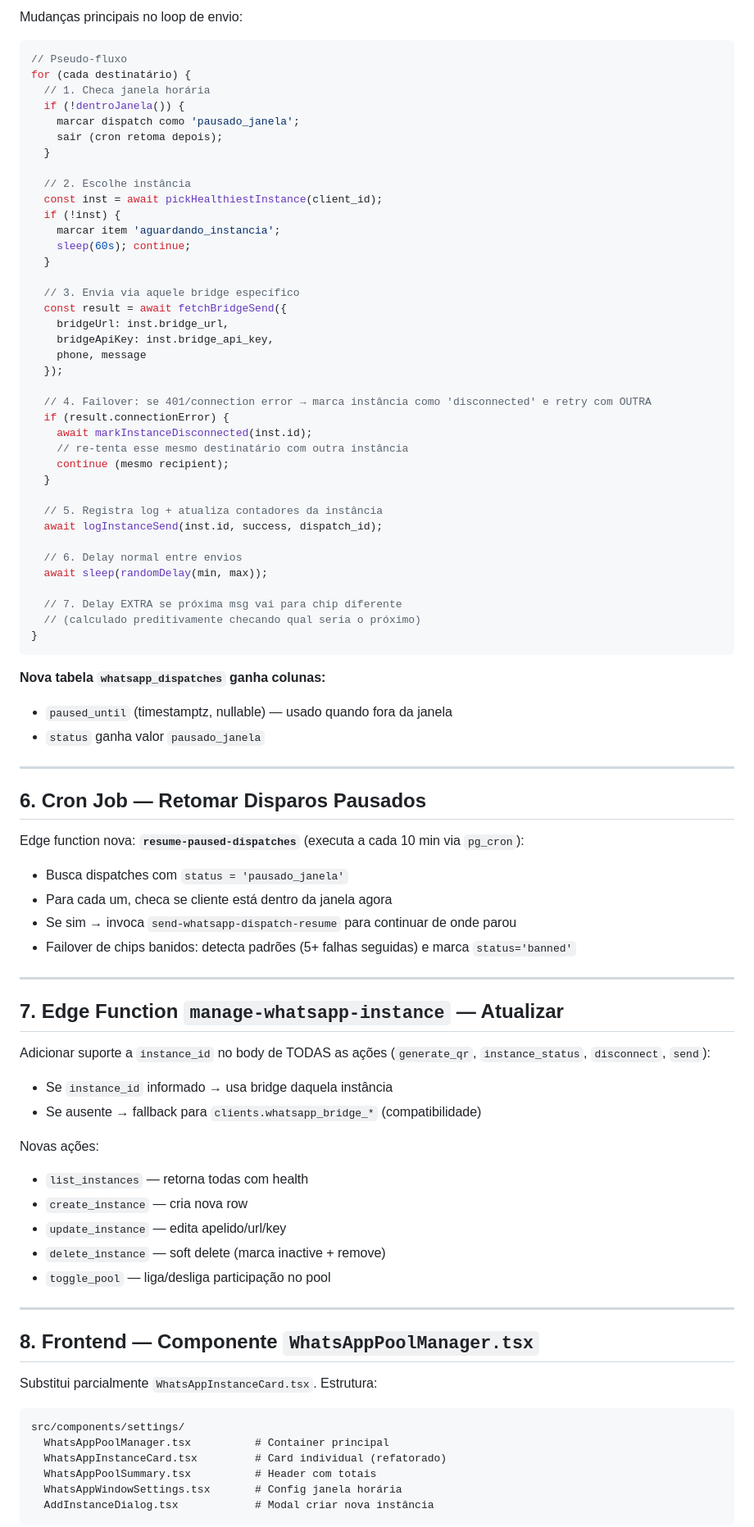
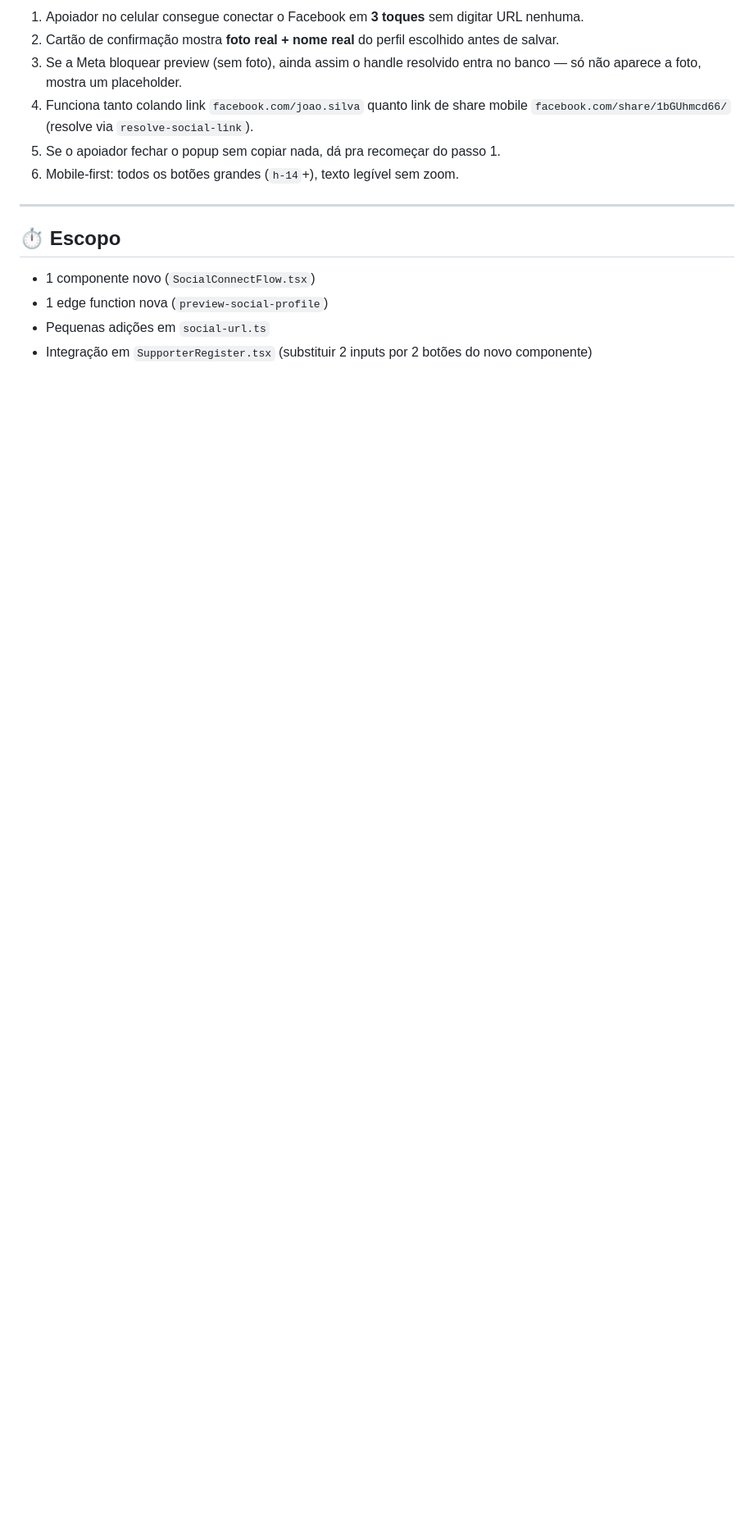
Before and after one commit to lovableedits014-star/sentry-social-spark, a Markdown page: .lovable/plan.md, the part around one of its changes. Shown at 82% size. Drawn GitHub-style; blank space fills up the shorter version.

````diff
--- a/.lovable/plan.md
+++ b/.lovable/plan.md
@@ -105,88 +113,17 @@ Se **nenhuma** instância elegível → retorna `null` → dispatch entra em est
 
-Mudanças principais no loop de envio:
-
-```ts
-// Pseudo-fluxo
-for (cada destinatário) {
-  // 1. Checa janela horária
-  if (!dentroJanela()) {
-    marcar dispatch como 'pausado_janela';
-    sair (cron retoma depois);
-  }
-
-  // 2. Escolhe instância
-  const inst = await pickHealthiestInstance(client_id);
-  if (!inst) {
-    marcar item 'aguardando_instancia';
-    sleep(60s); continue;
-  }
-
-  // 3. Envia via aquele bridge específico
-  const result = await fetchBridgeSend({
-    bridgeUrl: inst.bridge_url,
-    bridgeApiKey: inst.bridge_api_key,
-    phone, message
-  });
-
-  // 4. Failover: se 401/connection error → marca instância como 'disconnected' e retry com OUTRA
-  if (result.connectionError) {
-    await markInstanceDisconnected(inst.id);
-    // re-tenta esse mesmo destinatário com outra instância
-    continue (mesmo recipient);
-  }
-
-  // 5. Registra log + atualiza contadores da instância
-  await logInstanceSend(inst.id, success, dispatch_id);
-
-  // 6. Delay normal entre envios
-  await sleep(randomDelay(min, max));
-
-  // 7. Delay EXTRA se próxima msg vai para chip diferente
-  // (calculado preditivamente checando qual seria o próximo)
-}
-```
-
-**Nova tabela `whatsapp_dispatches` ganha colunas:**
-- `paused_until` (timestamptz, nullable) — usado quando fora da janela
-- `status` ganha valor `pausado_janela`
+1. Apoiador no celular consegue conectar o Facebook em **3 toques** sem digitar URL nenhuma.
+2. Cartão de confirmação mostra **foto real + nome real** do perfil escolhido antes de salvar.
+3. Se a Meta bloquear preview (sem foto), ainda assim o handle resolvido entra no banco — só não aparece a foto, mostra um placeholder.
+4. Funciona tanto colando link `facebook.com/joao.silva` quanto link de share mobile `facebook.com/share/1bGUhmcd66/` (resolve via `resolve-social-link`).
+5. Se o apoiador fechar o popup sem copiar nada, dá pra recomeçar do passo 1.
+6. Mobile-first: todos os botões grandes (`h-14`+), texto legível sem zoom.
 
 ---
 
-## 6. Cron Job — Retomar Disparos Pausados
+## ⏱️ Escopo
 
-Edge function nova: **`resume-paused-dispatches`** (executa a cada 10 min via `pg_cron`):
-- Busca dispatches com `status = 'pausado_janela'`
-- Para cada um, checa se cliente está dentro da janela agora
-- Se sim → invoca `send-whatsapp-dispatch-resume` para continuar de onde parou
-- Failover de chips banidos: detecta padrões (5+ falhas seguidas) e marca `status='banned'`
+- 1 componente novo (`SocialConnectFlow.tsx`)
+- 1 edge function nova (`preview-social-profile`)
+- Pequenas adições em `social-url.ts`
+- Integração em `SupporterRegister.tsx` (substituir 2 inputs por 2 botões do novo componente)
 
----
-
-## 7. Edge Function `manage-whatsapp-instance` — Atualizar
-
-Adicionar suporte a `instance_id` no body de TODAS as ações (`generate_qr`, `instance_status`, `disconnect`, `send`):
-- Se `instance_id` informado → usa bridge daquela instância
-- Se ausente → fallback para `clients.whatsapp_bridge_*` (compatibilidade)
-
-Novas ações:
-- `list_instances` — retorna todas com health
-- `create_instance` — cria nova row
-- `update_instance` — edita apelido/url/key
-- `delete_instance` — soft delete (marca inactive + remove)
-- `toggle_pool` — liga/desliga participação no pool
-
----
-
-## 8. Frontend — Componente `WhatsAppPoolManager.tsx`
-
-Substitui parcialmente `WhatsAppInstanceCard.tsx`. Estrutura:
-
-```
-src/components/settings/
-  WhatsAppPoolManager.tsx          # Container principal
-  WhatsAppInstanceCard.tsx         # Card individual (refatorado)
-  WhatsAppPoolSummary.tsx          # Header com totais
-  WhatsAppWindowSettings.tsx       # Config janela horária
-  AddInstanceDialog.tsx            # Modal criar nova instância
-```
-
````
Also changed, not shown: other parts of .lovable/plan.md (+89 -147 lines).
